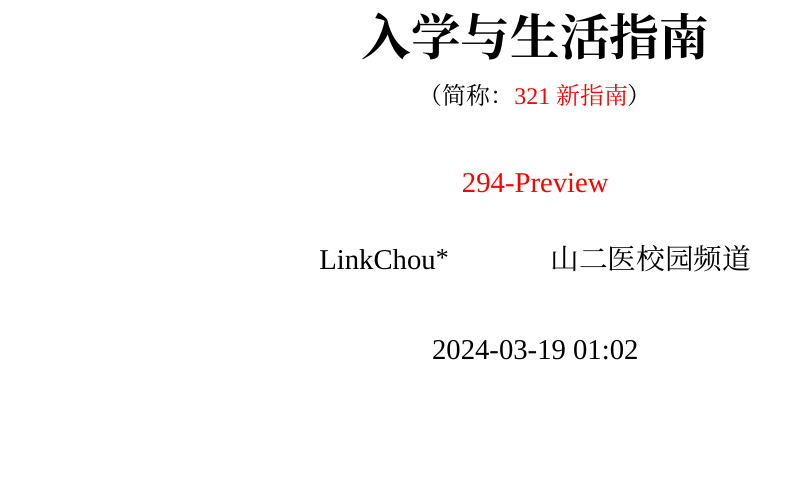
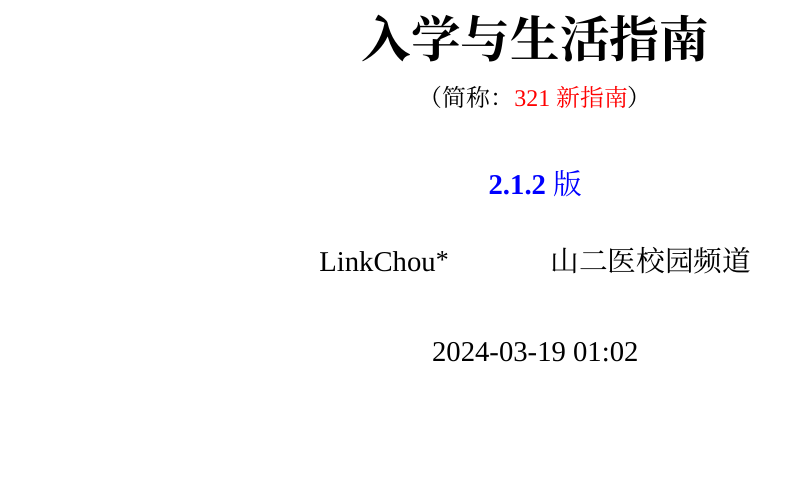
Before and after one commit to Mikachu2333/sdsmu_welcome_tex, a LaTeX document (main.tex, which reads preface.tex): part of page 1 of 49, cut so that both start at the same text. Compiled offline with XeLaTeX; a missing font is replaced by an installed copy or a similar font.

Commit message:
update readme and add version

```diff
--- a/preface.tex
+++ b/preface.tex
@@ -8,8 +8,8 @@
 \normalsize
 {\Huge\textbf{山东第二医科大学\\[6pt]入学与生活指南}}\\[6pt]
 （简称：\textcolor{red}{321新指南}）\\[25pt]
-%{\large\textcolor{blue}{\textbf{2.1.2}版}}\vspace*{-25pt}}
-{\large\textcolor{red}{294-Preview}}\vspace*{-25pt}}
+{\large\textcolor{blue}{\textbf{2.1.2}版}}\vspace*{-25pt}}
+%{\large\textcolor{red}{294-Preview}}\vspace*{-25pt}}
 \author{LinkChou\thanks{由\LaTeXe 编译生成，CC BY-SA 4.0协议。%
         \uline{\href{Mailto:LinkChou@yandex.com}{Mailto: LinkChou@yandex.com}}\\%
         \textbf{敬告：}\\%
```
Also changed, not shown: README.md.
